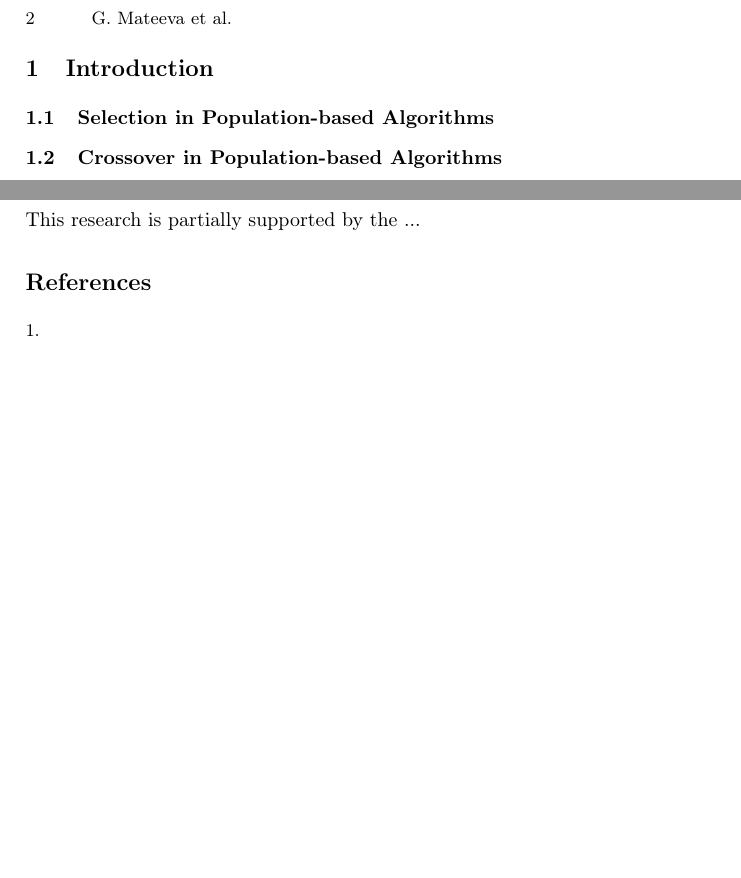
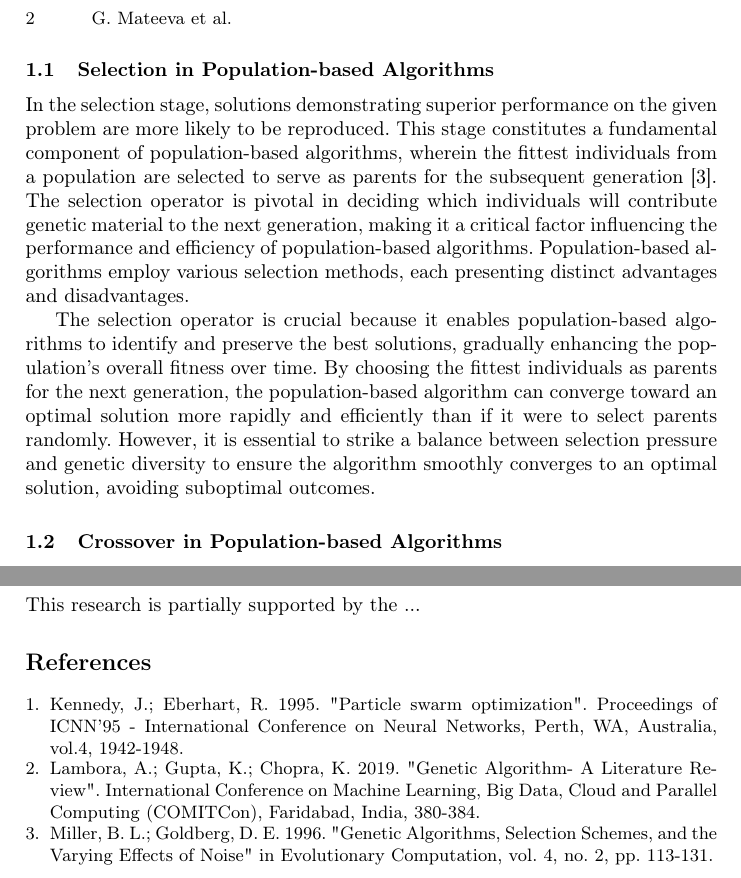
Before and after one commit to TodorBalabanov/EnviroRISKs-ENVIROnmental-Protection-and-Disaster-Risks-2024, a LaTeX paper (Double-Stranded-Differential-Evolution-and-Particle-Swarm-Optimization-with-LibreOffice-Nonlinear-Programming-Solver/paper.tex): two parts of page 2 of 2, joined at a grey line, cut so that both start at the same text, the shorter picture padded with empty space. Compiled offline with pdfLaTeX.

Commit message:
Some more text has been added.

```diff
--- a/Double-Stranded-Differential-Evolution-and-Particle-Swarm-Optimization-with-LibreOffice-Nonlinear-Programming-Solver/paper.tex
+++ b/Double-Stranded-Differential-Evolution-and-Particle-Swarm-Optimization-with-LibreOffice-Nonlinear-Programming-Solver/paper.tex
@@ -43,3 +46,6 @@ Differential Evolution and Particle Swarm Optimization are heuristic global opti
+In the selection stage, solutions demonstrating superior performance on the given problem are more likely to be reproduced. This stage constitutes a fundamental component of population-based algorithms, wherein the fittest individuals from a population are selected to serve as parents for the subsequent generation \cite{Miller-1996}. The selection operator is pivotal in deciding which individuals will contribute genetic material to the next generation, making it a critical factor influencing the performance and efficiency of population-based algorithms. Population-based algorithms employ various selection methods, each presenting distinct advantages and disadvantages.
+
+The selection operator is crucial because it enables population-based algorithms to identify and preserve the best solutions, gradually enhancing the population's overall fitness over time. By choosing the fittest individuals as parents for the next generation, the population-based algorithm can converge toward an optimal solution more rapidly and efficiently than if it were to select parents randomly. However, it is essential to strike a balance between selection pressure and genetic diversity to ensure the algorithm smoothly converges to an optimal solution, avoiding suboptimal outcomes.
 
 \subsection{Crossover in Population-based Algorithms}
 
@@ -58,6 +64,12 @@ Differential Evolution and Particle Swarm Optimization are heuristic global opti
 \section*{Acknowledgements} This research is partially supported by the ...
 
 \begin{thebibliography}{8}
-\bibitem{}
+
+\bibitem{Kennedy-1995} Kennedy, J.; Eberhart, R. 1995. "Particle swarm optimization". Proceedings of ICNN'95 - International Conference on Neural Networks, Perth, WA, Australia, vol.4, 1942-1948.
+
+\bibitem{Lambora-2019} Lambora, A.; Gupta, K.; Chopra, K. 2019. "Genetic Algorithm- A Literature Review". International Conference on Machine Learning, Big Data, Cloud and Parallel Computing (COMITCon), Faridabad, India, 380-384.
+
+\bibitem{Miller-1996} Miller, B. L.; Goldberg, D. E. 1996. "Genetic Algorithms, Selection Schemes, and the Varying Effects of Noise" in Evolutionary Computation, vol. 4, no. 2, pp. 113-131.
+
 \end{thebibliography}
 \end{document}
```
Also changed, not shown: Double-Stranded-Differential-Evolution-and-Particle-Swarm-Optimization-with-LibreOffice-Nonlinear-Programming-Solver/paper.tex (5 more changed lines).
